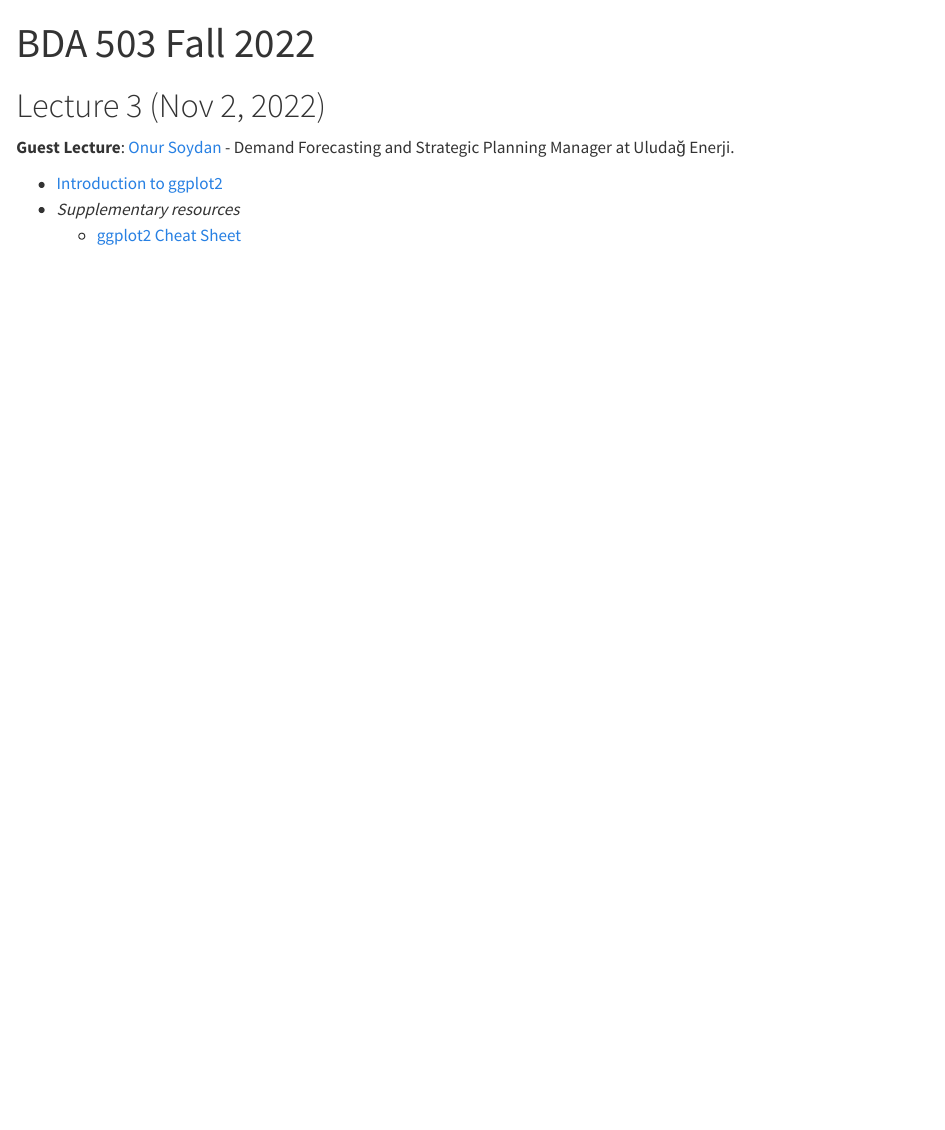
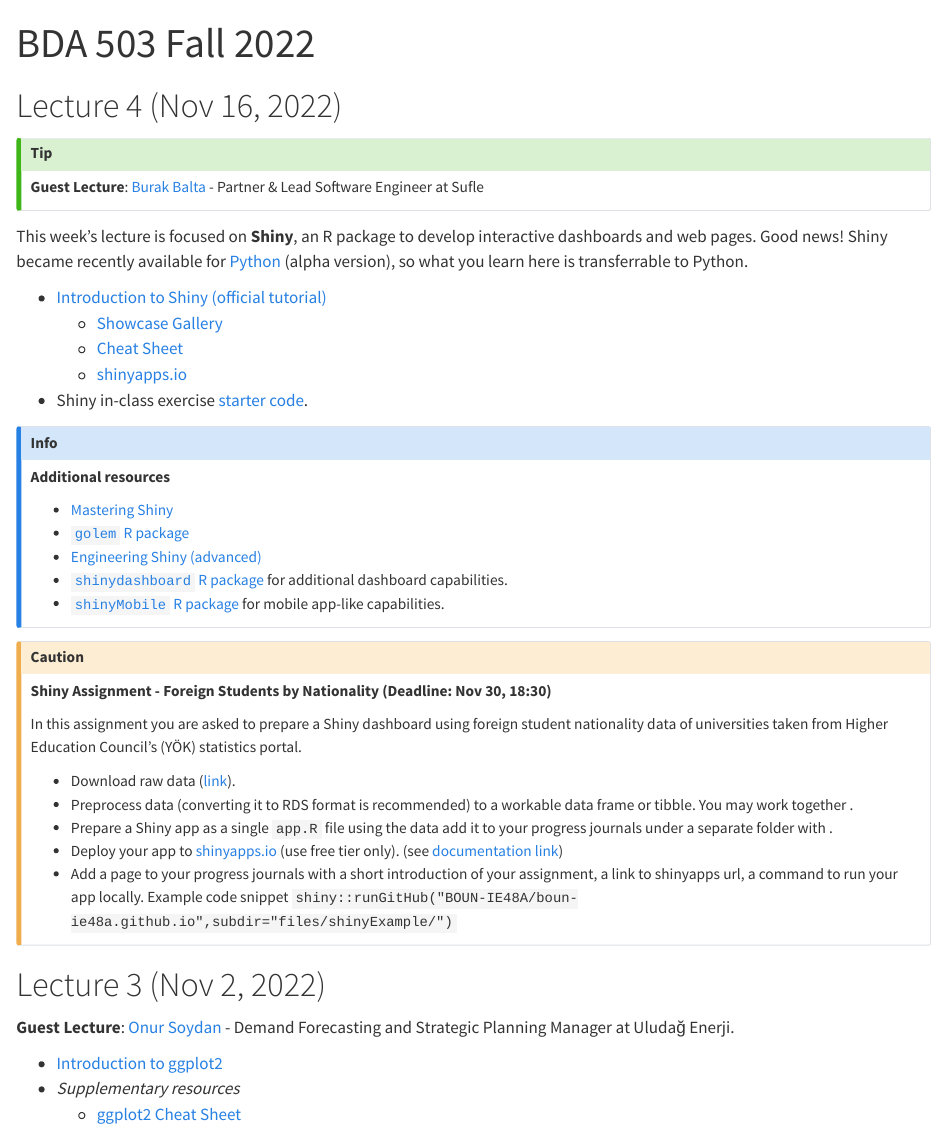
Before and after one commit to MEF-BDA503/fall22, a Quarto document (index.qmd): the page in a window 1100 px wide, from its top. Rendered offline with R 4.5, knitr and Pandoc in place of Quarto, with nearby package versions.

Commit message:
lecture 4

```diff
--- a/index.qmd
+++ b/index.qmd
@@ -2,6 +2,42 @@
 title: "BDA 503 Fall 2022"
 toc: false
 ---
+
+# Lecture 4 (Nov 16, 2022)
+
+::: {.callout-tip appearance="simple"}
+**Guest Lecture**: [Burak Balta](https://www.linkedin.com/in/burak-balta/) - Partner & Lead Software Engineer at Sufle
+:::
+
+This week's lecture is focused on **Shiny**, an R package to develop interactive dashboards and web pages. Good news! Shiny became recently available for [Python](https://shiny.rstudio.com/py/) (alpha version), so what you learn here is transferrable to Python.
+
+- [Introduction to Shiny (official tutorial)](https://shiny.rstudio.com/tutorial/)
+    - [Showcase Gallery](https://shiny.rstudio.com/gallery/)
+    - [Cheat Sheet](https://shiny.rstudio.com/articles/cheatsheet.html)
+    - [shinyapps.io](https://shinyapps.io)
+- Shiny in-class exercise [starter code](https://gist.github.com/berkorbay/5793188b7ebfe013ce64703179f9aa01).
+
+:::{.callout-info appearance="simple"}
+**Additional resources**
+
++ [Mastering Shiny](https://mastering-shiny.org/)
++ [`golem` R package](https://thinkr-open.github.io/golem/)
++ [Engineering Shiny (advanced)](https://engineering-shiny.org/)
++ [`shinydashboard` R package](https://rstudio.github.io/shinydashboard/) for additional dashboard capabilities.
++ [`shinyMobile` R package](https://rinterface.github.io/shinyMobile/) for mobile app-like capabilities.
+:::
+
+:::{.callout-caution appearance="simple"}
+**Shiny Assignment - Foreign Students by Nationality (Deadline: Nov 30, 18:30)**
+
+In this assignment you are asked to prepare a Shiny dashboard using foreign student nationality data of universities taken from Higher Education Council's (YÖK) statistics portal.
+
++ Download raw data ([link](https://github.com/berkorbay/datasets/raw/master/foreign_students/foreign_students_by_nationality_2021_2022.xlsx)).
++ Preprocess data (converting it to RDS format is recommended) to a workable data frame or tibble. You may work together .
++ Prepare a Shiny app as a single `app.R` file using the data add it to your progress journals under a separate folder with .
++ Deploy your app to [shinyapps.io](https://shinyapps.io) (use free tier only). (see [documentation link](https://docs.rstudio.com/shinyapps.io/index.html))
++ Add a page to your progress journals with a short introduction of your assignment, a link to shinyapps url, a command to run your app locally. Example code snippet `shiny::runGitHub("BOUN-IE48A/boun-ie48a.github.io",subdir="files/shinyExample/")`
+:::
 
 # Lecture 3 (Nov 2, 2022)
 
```
Also changed, not shown: docs/search.json, 29 other files.
